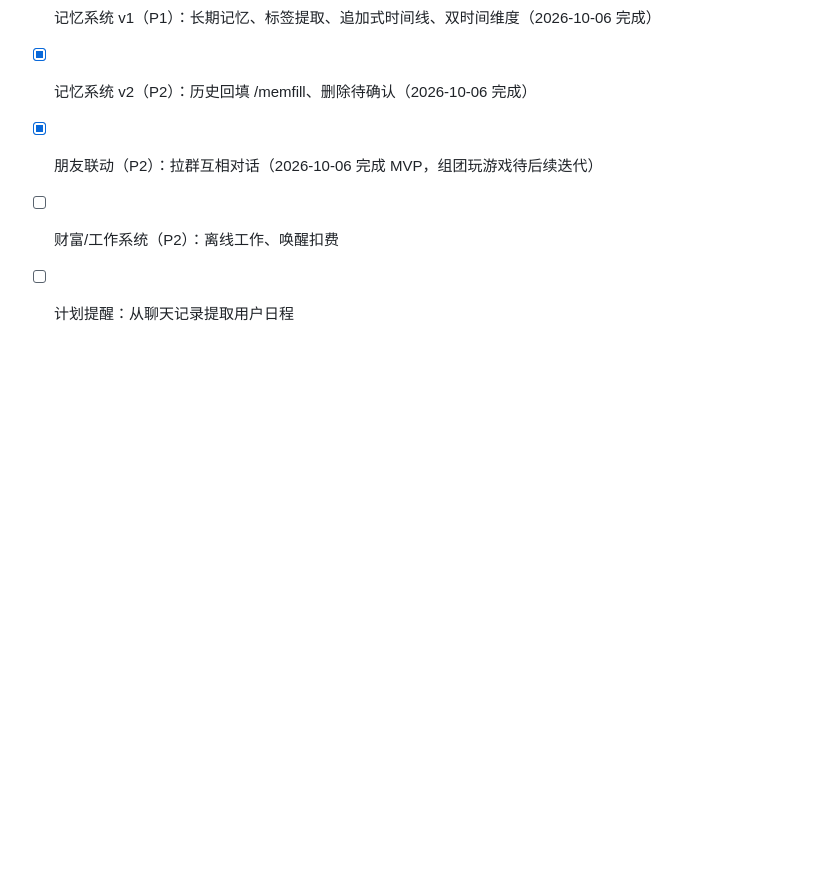
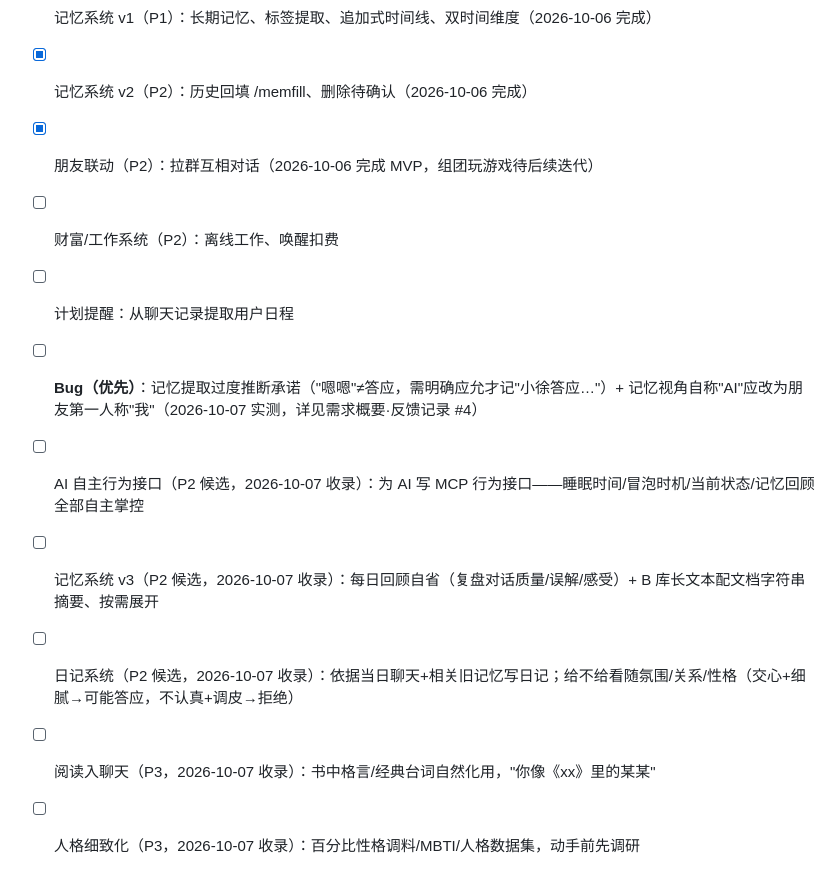
Before and after one commit to Charlie929-dot/friend-ai, a Markdown page: README.md, the part around the change. Drawn GitHub-style; blank space fills up the shorter version.

```diff
--- a/README.md
+++ b/README.md
@@ -188,3 +188,9 @@ TA 现在会自己记事了：
 - [x] 朋友联动（P2）：拉群互相对话（2026-10-06 完成 MVP，组团玩游戏待后续迭代）
 - [ ] 财富/工作系统（P2）：离线工作、唤醒扣费
 - [ ] 计划提醒：从聊天记录提取用户日程
+- [ ] **Bug（优先）**：记忆提取过度推断承诺（"嗯嗯"≠答应，需明确应允才记"小徐答应…"）+ 记忆视角自称"AI"应改为朋友第一人称"我"（2026-10-07 实测，详见需求概要·反馈记录 #4）
+- [ ] AI 自主行为接口（P2 候选，2026-10-07 收录）：为 AI 写 MCP 行为接口——睡眠时间/冒泡时机/当前状态/记忆回顾全部自主掌控
+- [ ] 记忆系统 v3（P2 候选，2026-10-07 收录）：每日回顾自省（复盘对话质量/误解/感受）+ B 库长文本配文档字符串摘要、按需展开
+- [ ] 日记系统（P2 候选，2026-10-07 收录）：依据当日聊天+相关旧记忆写日记；给不给看随氛围/关系/性格（交心+细腻→可能答应，不认真+调皮→拒绝）
+- [ ] 阅读入聊天（P3，2026-10-07 收录）：书中格言/经典台词自然化用，"你像《xx》里的某某"
+- [ ] 人格细致化（P3，2026-10-07 收录）：百分比性格调料/MBTI/人格数据集，动手前先调研
```
Also changed, not shown: docs/需求概要-朋友型AI.md (added, +148 -0 lines).
